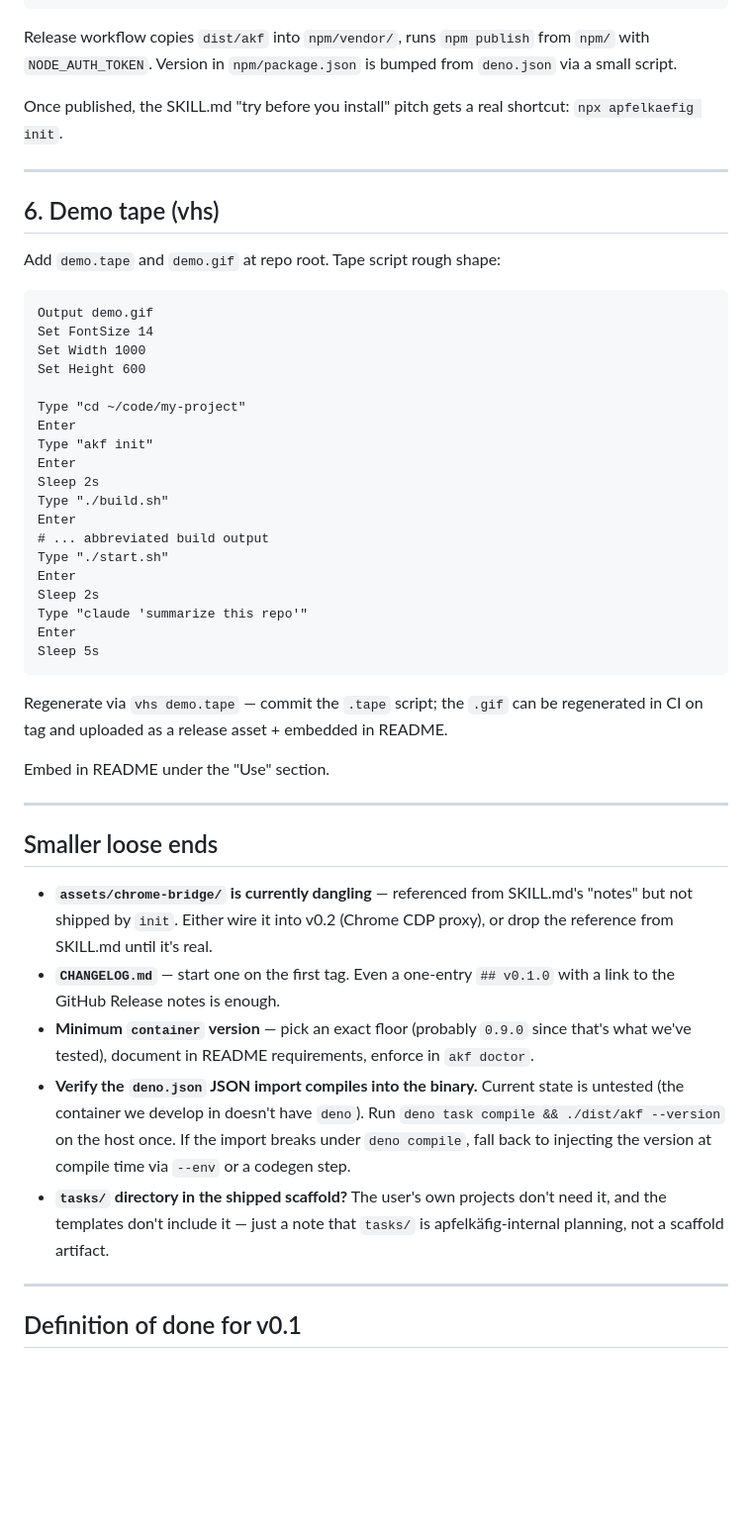
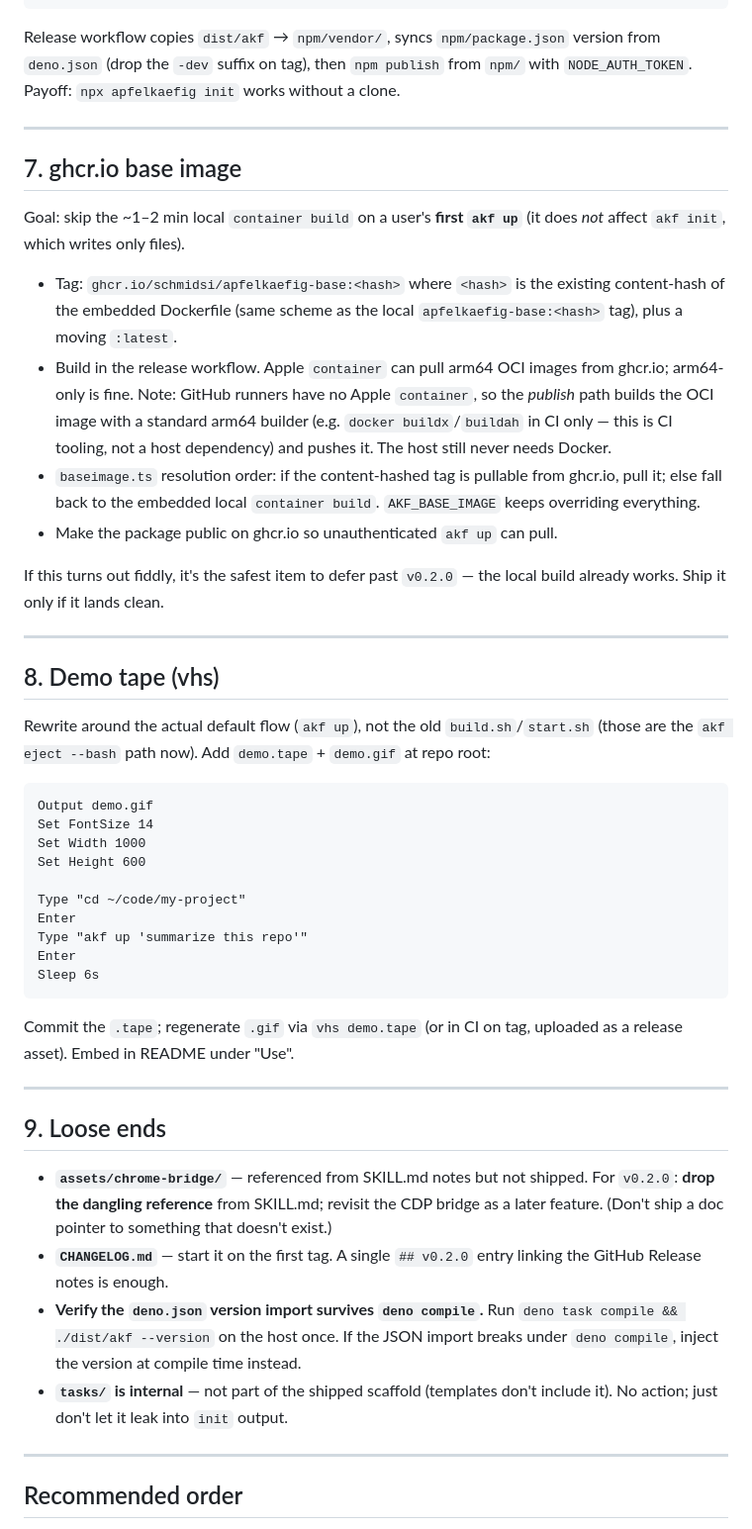
Before and after one commit to schmidsi/apfelkaefig, a Markdown page: tasks/002_release.md, the part around one of its changes. Shown at 99% size. Rendered like a GitHub page; blank space fills up the shorter version.

Commit message:
10: docs(tasks): rewrite release plan for v0.2.0 (drop Docker, schmidsi ns, Pages, ghcr.io)
Co-Authored-By: Claude Opus 4.8 <noreply@anthropic.com>

````diff
--- a/tasks/002_release.md
+++ b/tasks/002_release.md
@@ -122,17 +150,39 @@ execFileSync(new URL("../vendor/akf", import.meta.url), process.argv.slice(2), {
 });
 ```
 
-Release workflow copies `dist/akf` into `npm/vendor/`, runs `npm publish` from `npm/` with
-`NODE_AUTH_TOKEN`. Version in `npm/package.json` is bumped from `deno.json` via a small script.
-
-Once published, the SKILL.md "try before you install" pitch gets a real shortcut:
-`npx apfelkaefig init`.
+Release workflow copies `dist/akf` → `npm/vendor/`, syncs `npm/package.json` version from
+`deno.json` (drop the `-dev` suffix on tag), then `npm publish` from `npm/` with
+`NODE_AUTH_TOKEN`. Payoff: `npx apfelkaefig init` works without a clone.
 
 ---
 
-## 6. Demo tape (vhs)
+## 7. ghcr.io base image
 
-Add `demo.tape` and `demo.gif` at repo root. Tape script rough shape:
+Goal: skip the ~1–2 min local `container build` on a user's **first `akf up`** (it does
+*not* affect `akf init`, which writes only files).
+
+- Tag: `ghcr.io/schmidsi/apfelkaefig-base:<hash>` where `<hash>` is the existing
+  content-hash of the embedded Dockerfile (same scheme as the local
+  `apfelkaefig-base:<hash>` tag), plus a moving `:latest`.
+- Build in the release workflow. Apple `container` can pull arm64 OCI images from ghcr.io;
+  arm64-only is fine. Note: GitHub runners have no Apple `container`, so the *publish* path
+  builds the OCI image with a standard arm64 builder (e.g. `docker buildx`/`buildah` in CI
+  only — this is CI tooling, not a host dependency) and pushes it. The host still never
+  needs Docker.
+- `baseimage.ts` resolution order: if the content-hashed tag is pullable from ghcr.io, pull
+  it; else fall back to the embedded local `container build`. `AKF_BASE_IMAGE` keeps
+  overriding everything.
+- Make the package public on ghcr.io so unauthenticated `akf up` can pull.
+
+If this turns out fiddly, it's the safest item to defer past `v0.2.0` — the local build
+already works. Ship it only if it lands clean.
+
+---
+
+## 8. Demo tape (vhs)
+
+Rewrite around the actual default flow (`akf up`), not the old `build.sh`/`start.sh`
+(those are the `akf eject --bash` path now). Add `demo.tape` + `demo.gif` at repo root:
 
 ```
 Output demo.gif
@@ -142,45 +192,30 @@ Set Height 600
 
 Type "cd ~/code/my-project"
 Enter
-Type "akf init"
+Type "akf up 'summarize this repo'"
 Enter
-Sleep 2s
-Type "./build.sh"
-Enter
-# ... abbreviated build output
-Type "./start.sh"
-Enter
-Sleep 2s
-Type "claude 'summarize this repo'"
-Enter
-Sleep 5s
+Sleep 6s
 ```
 
-Regenerate via `vhs demo.tape` — commit the `.tape` script; the `.gif` can be regenerated in CI on
-tag and uploaded as a release asset + embedded in README.
-
-Embed in README under the "Use" section.
+Commit the `.tape`; regenerate `.gif` via `vhs demo.tape` (or in CI on tag, uploaded as a
+release asset). Embed in README under "Use".
 
 ---
 
-## Smaller loose ends
+## 9. Loose ends
 
-- **`assets/chrome-bridge/` is currently dangling** — referenced from SKILL.md's "notes" but not
-  shipped by `init`. Either wire it into v0.2 (Chrome CDP proxy), or drop the reference from
-  SKILL.md until it's real.
-- **`CHANGELOG.md`** — start one on the first tag. Even a one-entry `## v0.1.0` with a link to the
+- **`assets/chrome-bridge/`** — referenced from SKILL.md notes but not shipped. For
+  `v0.2.0`: **drop the dangling reference** from SKILL.md; revisit the CDP bridge as a
+  later feature. (Don't ship a doc pointer to something that doesn't exist.)
+- **`CHANGELOG.md`** — start it on the first tag. A single `## v0.2.0` entry linking the
   GitHub Release notes is enough.
-- **Minimum `container` version** — pick an exact floor (probably `0.9.0` since that's what we've
-  tested), document in README requirements, enforce in `akf doctor`.
-- **Verify the `deno.json` JSON import compiles into the binary.** Current state is untested (the
-  container we develop in doesn't have `deno`). Run `deno task compile && ./dist/akf --version` on
-  the host once. If the import breaks under `deno compile`, fall back to injecting the version at
-  compile time via `--env` or a codegen step.
-- **`tasks/` directory in the shipped scaffold?** The user's own projects don't need it, and the
-  templates don't include it — just a note that `tasks/` is apfelkäfig-internal planning, not a
-  scaffold artifact.
+- **Verify the `deno.json` version import survives `deno compile`.** Run
+  `deno task compile && ./dist/akf --version` on the host once. If the JSON import breaks
+  under `deno compile`, inject the version at compile time instead.
+- **`tasks/` is internal** — not part of the shipped scaffold (templates don't include it).
+  No action; just don't let it leak into `init` output.
 
 ---
 
-## Definition of done for v0.1
+## Recommended order
 
````
Also changed, not shown: other parts of tasks/002_release.md (+99 -59 lines).
